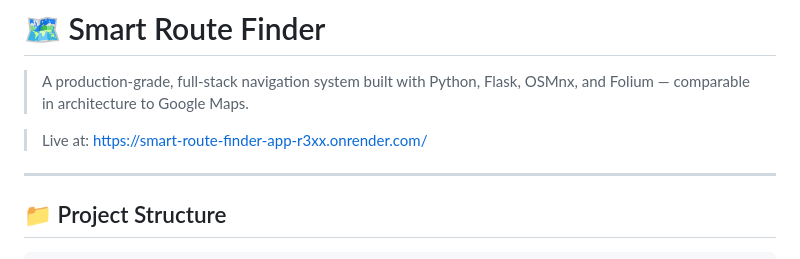
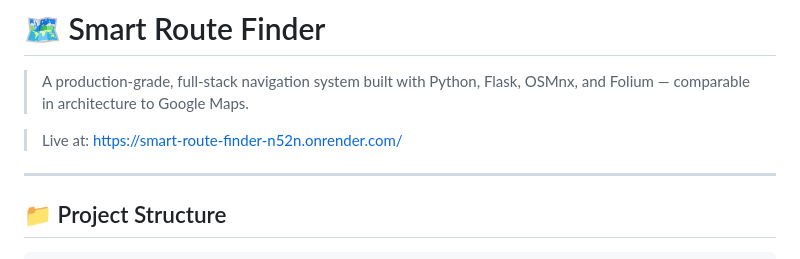
Before and after one commit to ggthedeveloper/Smart-Route-Finder, a Markdown page: README.md, the part around the change. Drawn GitHub-style.

Commit message:
Update live link in README.md

```diff
--- a/README.md
+++ b/README.md
@@ -2,7 +2,7 @@
 
 > A production-grade, full-stack navigation system built with Python, Flask, OSMnx, and Folium — comparable in architecture to Google Maps.
 
-> Live at: https://smart-route-finder-app-r3xx.onrender.com/
+> Live at: https://smart-route-finder-n52n.onrender.com/
 ---
 
 ## 📁 Project Structure
```
